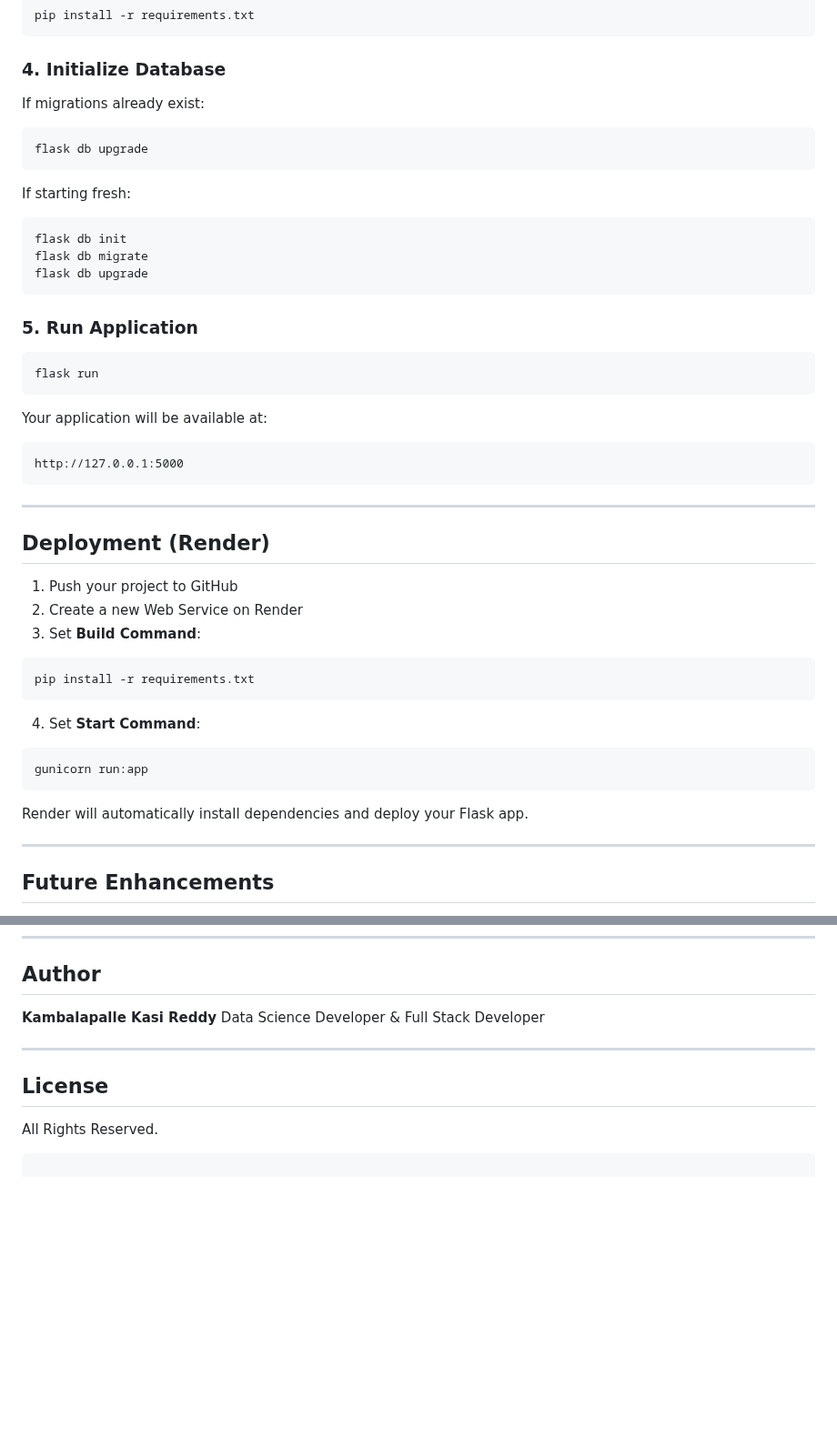
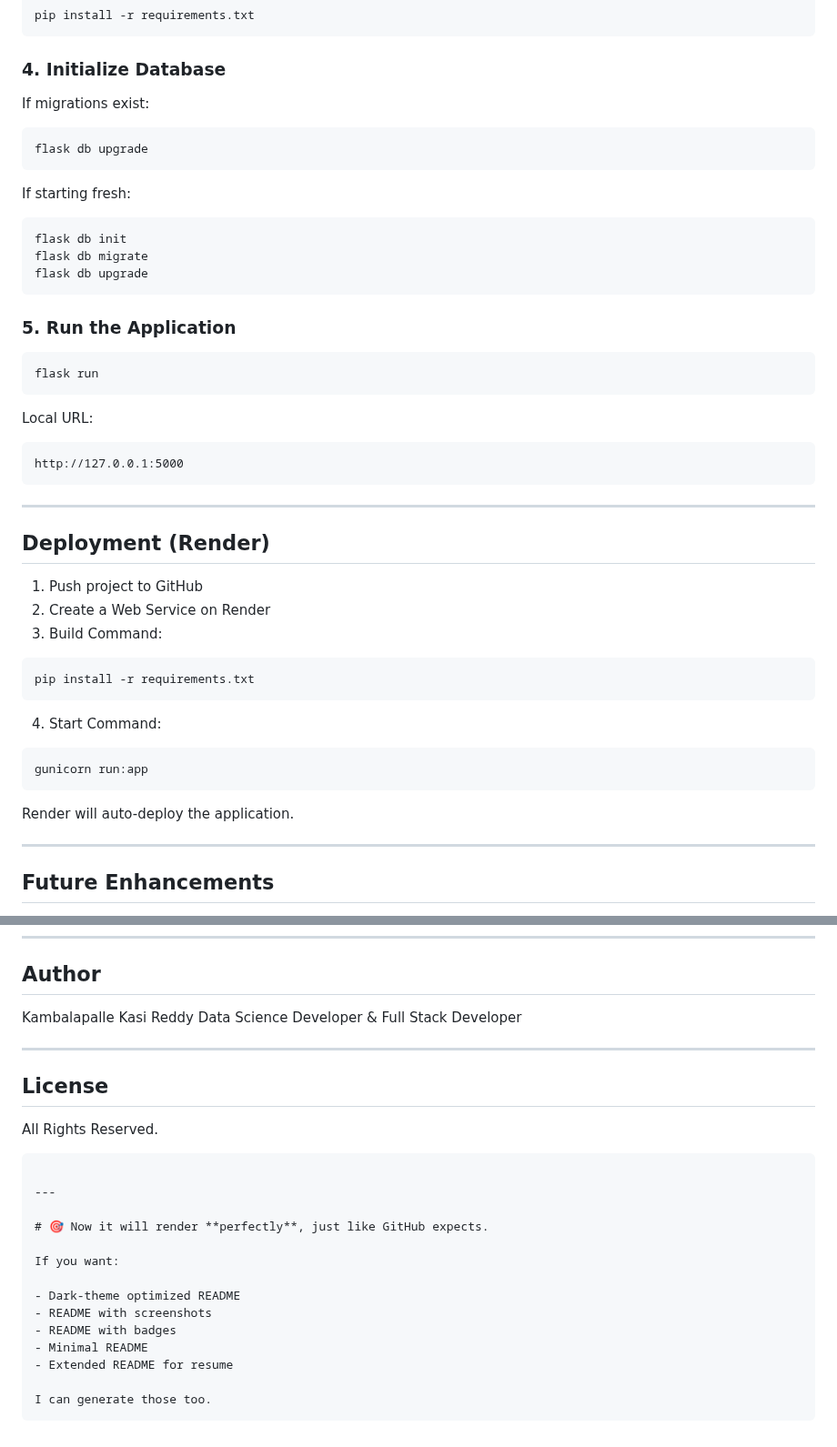
Before and after one commit to kasireddy627/DS_Mastery_Full_Stack_Data_Science_Learning_Platform, a Markdown page: README.md, 2 parts joined by grey strips. Shown at 91% size. GitHub-like rendering; blank space fills up the shorter version.

````diff
--- a/README.md
+++ b/README.md
@@ -147,7 +165,7 @@ pip install -r requirements.txt
 
 ### 4. Initialize Database
 
-If migrations already exist:
+If migrations exist:
 
 ```bash
 flask db upgrade
@@ -161,13 +179,13 @@ flask db migrate
 flask db upgrade
 ```
 
-### 5. Run Application
+### 5. Run the Application
 
 ```bash
 flask run
 ```
 
-Your application will be available at:
+Local URL:
 
 ```
 http://127.0.0.1:5000
@@ -177,21 +195,21 @@ http://127.0.0.1:5000
 
 ## Deployment (Render)
 
-1. Push your project to GitHub
-2. Create a new Web Service on Render
-3. Set **Build Command**:
+1. Push project to GitHub
+2. Create a Web Service on Render
+3. Build Command:
 
 ```bash
 pip install -r requirements.txt
 ```
 
-4. Set **Start Command**:
+4. Start Command:
 
 ```bash
 gunicorn run:app
 ```
 
-Render will automatically install dependencies and deploy your Flask app.
+Render will auto-deploy the application.
 
 ---
 
@@ -208,7 +226,7 @@ Render will automatically install dependencies and deploy your Flask app.
 
 ## Author
 
-**Kambalapalle Kasi Reddy**
+Kambalapalle Kasi Reddy
 Data Science Developer & Full Stack Developer
 
 ---
@@ -218,3 +236,18 @@ Data Science Developer & Full Stack Developer
 All Rights Reserved.
 
 ```
+
+---
+
+# 🎯 Now it will render **perfectly**, just like GitHub expects.
+
+If you want:
+
+- Dark-theme optimized README
+- README with screenshots
+- README with badges
+- Minimal README
+- Extended README for resume
+
+I can generate those too.
+```
````
Also changed, not shown: other parts of README.md (+35 -17 lines).
